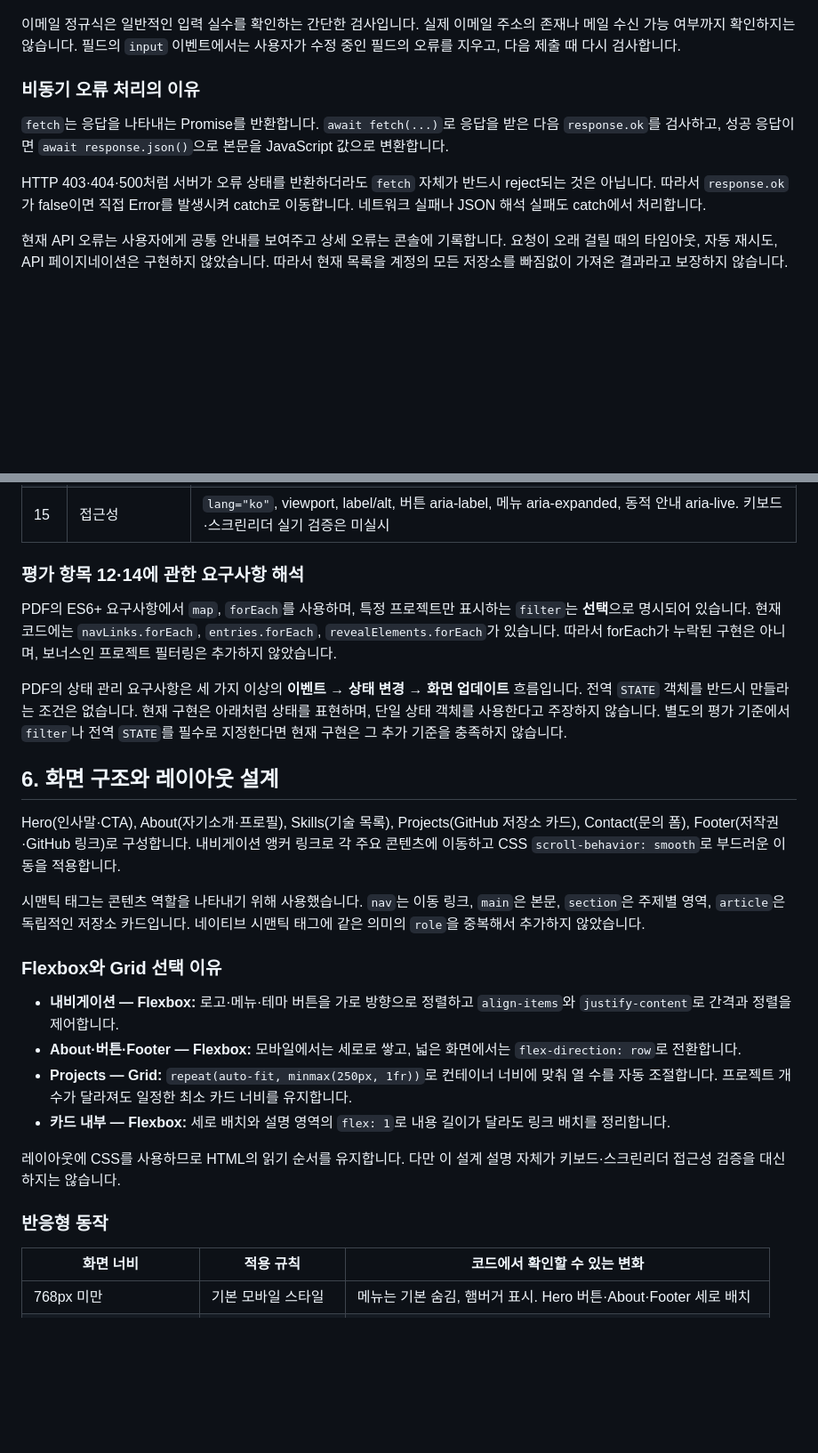
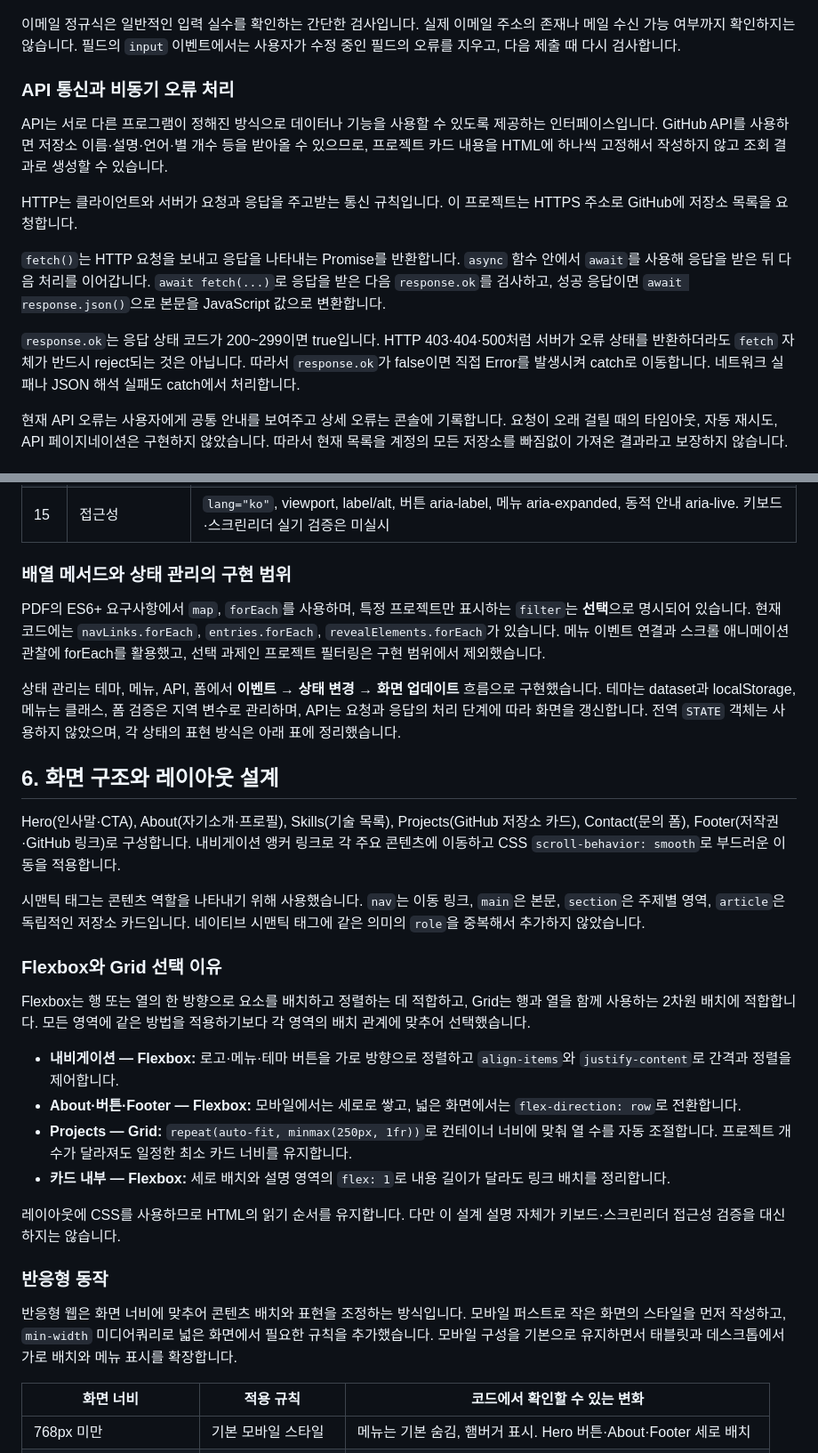
Before and after one commit to L-jy16/aboutme, a Markdown page: README.md, 2 parts joined by grey strips. Shown at 89% size. Rendered like a GitHub page; blank space fills up the shorter version.

```diff
--- a/README.md
+++ b/README.md
@@ -131,11 +139,16 @@ const projectHTML = repositories
 
 이메일 정규식은 일반적인 입력 실수를 확인하는 간단한 검사입니다. 실제 이메일 주소의 존재나 메일 수신 가능 여부까지 확인하지는 않습니다. 필드의 `input` 이벤트에서는 사용자가 수정 중인 필드의 오류를 지우고, 다음 제출 때 다시 검사합니다.
 
-### 비동기 오류 처리의 이유
+### API 통신과 비동기 오류 처리
 
-`fetch`는 응답을 나타내는 Promise를 반환합니다. `await fetch(...)`로 응답을 받은 다음 `response.ok`를 검사하고, 성공 응답이면 `await response.json()`으로 본문을 JavaScript 값으로 변환합니다.
+API는 서로 다른 프로그램이 정해진 방식으로 데이터나 기능을 사용할 수 있도록 제공하는 인터페이스입니다. GitHub API를 사용하면 저장소 이름·설명·언어·별 개수 등을 받아올 수 있으므로, 프로젝트 카드 내용을 HTML에 하나씩 고정해서 작성하지 않고 조회 결과로 생성할 수 있습니다.
 
-HTTP 403·404·500처럼 서버가 오류 상태를 반환하더라도 `fetch` 자체가 반드시 reject되는 것은 아닙니다. 따라서 `response.ok`가 false이면 직접 Error를 발생시켜 catch로 이동합니다. 네트워크 실패나 JSON 해석 실패도 catch에서 처리합니다.
+HTTP는 클라이언트와 서버가 요청과 응답을 주고받는 통신 규칙입니다. 이 프로젝트는 HTTPS 주소로 GitHub에 저장소 목록을 요청합니다.
+
+
+`fetch()`는 HTTP 요청을 보내고 응답을 나타내는 Promise를 반환합니다. `async` 함수 안에서 `await`를 사용해 응답을 받은 뒤 다음 처리를 이어갑니다. `await fetch(...)`로 응답을 받은 다음 `response.ok`를 검사하고, 성공 응답이면 `await response.json()`으로 본문을 JavaScript 값으로 변환합니다.
+
+`response.ok`는 응답 상태 코드가 200~299이면 true입니다. HTTP 403·404·500처럼 서버가 오류 상태를 반환하더라도 `fetch` 자체가 반드시 reject되는 것은 아닙니다. 따라서 `response.ok`가 false이면 직접 Error를 발생시켜 catch로 이동합니다. 네트워크 실패나 JSON 해석 실패도 catch에서 처리합니다.
 
 현재 API 오류는 사용자에게 공통 안내를 보여주고 상세 오류는 콘솔에 기록합니다. 요청이 오래 걸릴 때의 타임아웃, 자동 재시도, API 페이지네이션은 구현하지 않았습니다. 따라서 현재 목록을 계정의 모든 저장소를 빠짐없이 가져온 결과라고 보장하지 않습니다.
 
@@ -161,11 +174,11 @@ HTTP 403·404·500처럼 서버가 오류 상태를 반환하더라도 `fetch`
 | 14 | 상태 관리 패턴 | 전역 `STATE` 객체 없이 dataset·class·지역 변수와 DOM으로 상태 표현. 현재 상태 표현 방식과 전환을 아래 표에 명시 |
 | 15 | 접근성 | `lang="ko"`, viewport, label/alt, 버튼 aria-label, 메뉴 aria-expanded, 동적 안내 aria-live. 키보드·스크린리더 실기 검증은 미실시 |
 
-### 평가 항목 12·14에 관한 요구사항 해석
+### 배열 메서드와 상태 관리의 구현 범위
 
-PDF의 ES6+ 요구사항에서 `map`, `forEach`를 사용하며, 특정 프로젝트만 표시하는 `filter`는 **선택**으로 명시되어 있습니다. 현재 코드에는 `navLinks.forEach`, `entries.forEach`, `revealElements.forEach`가 있습니다. 따라서 forEach가 누락된 구현은 아니며, 보너스인 프로젝트 필터링은 추가하지 않았습니다.
+PDF의 ES6+ 요구사항에서 `map`, `forEach`를 사용하며, 특정 프로젝트만 표시하는 `filter`는 **선택**으로 명시되어 있습니다. 현재 코드에는 `navLinks.forEach`, `entries.forEach`, `revealElements.forEach`가 있습니다. 메뉴 이벤트 연결과 스크롤 애니메이션 관찰에 forEach를 활용했고, 선택 과제인 프로젝트 필터링은 구현 범위에서 제외했습니다.
 
-PDF의 상태 관리 요구사항은 세 가지 이상의 **이벤트 → 상태 변경 → 화면 업데이트** 흐름입니다. 전역 `STATE` 객체를 반드시 만들라는 조건은 없습니다. 현재 구현은 아래처럼 상태를 표현하며, 단일 상태 객체를 사용한다고 주장하지 않습니다. 별도의 평가 기준에서 `filter`나 전역 `STATE`를 필수로 지정한다면 현재 구현은 그 추가 기준을 충족하지 않습니다.
+상태 관리는 테마, 메뉴, API, 폼에서 **이벤트 → 상태 변경 → 화면 업데이트** 흐름으로 구현했습니다. 테마는 dataset과 localStorage, 메뉴는 클래스, 폼 검증은 지역 변수로 관리하며, API는 요청과 응답의 처리 단계에 따라 화면을 갱신합니다. 전역 `STATE` 객체는 사용하지 않았으며, 각 상태의 표현 방식은 아래 표에 정리했습니다.
 
 ## 6. 화면 구조와 레이아웃 설계
 
@@ -175,6 +188,9 @@ Hero(인사말·CTA), About(자기소개·프로필), Skills(기술 목록), Pro
 
 ### Flexbox와 Grid 선택 이유
 
+Flexbox는 행 또는 열의 한 방향으로 요소를 배치하고 정렬하는 데 적합하고, Grid는 행과 열을 함께 사용하는 2차원 배치에 적합합니다. 모든 영역에 같은 방법을 적용하기보다 각 영역의 배치 관계에 맞추어 선택했습니다.
+
+
 - **내비게이션 — Flexbox:** 로고·메뉴·테마 버튼을 가로 방향으로 정렬하고 `align-items`와 `justify-content`로 간격과 정렬을 제어합니다.
 - **About·버튼·Footer — Flexbox:** 모바일에서는 세로로 쌓고, 넓은 화면에서는 `flex-direction: row`로 전환합니다.
 - **Projects — Grid:** `repeat(auto-fit, minmax(250px, 1fr))`로 컨테이너 너비에 맞춰 열 수를 자동 조절합니다. 프로젝트 개수가 달라져도 일정한 최소 카드 너비를 유지합니다.
@@ -183,6 +199,9 @@ Hero(인사말·CTA), About(자기소개·프로필), Skills(기술 목록), Pro
 레이아웃에 CSS를 사용하므로 HTML의 읽기 순서를 유지합니다. 다만 이 설계 설명 자체가 키보드·스크린리더 접근성 검증을 대신하지는 않습니다.
 
 ### 반응형 동작
+
+반응형 웹은 화면 너비에 맞추어 콘텐츠 배치와 표현을 조정하는 방식입니다. 모바일 퍼스트로 작은 화면의 스타일을 먼저 작성하고, `min-width` 미디어쿼리로 넓은 화면에서 필요한 규칙을 추가했습니다. 모바일 구성을 기본으로 유지하면서 태블릿과 데스크톱에서 가로 배치와 메뉴 표시를 확장합니다.
+
 
 | 화면 너비 | 적용 규칙 | 코드에서 확인할 수 있는 변화 |
 | --- | --- | --- |
```
Also changed, not shown: other parts of README.md (+25 -39 lines).
